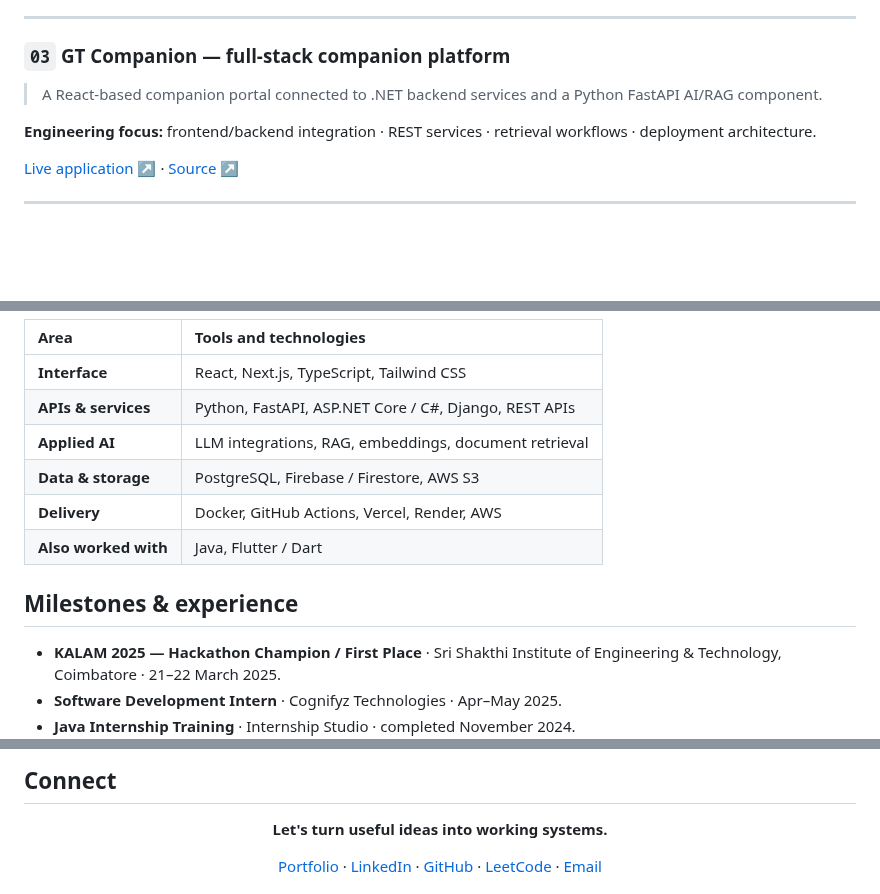
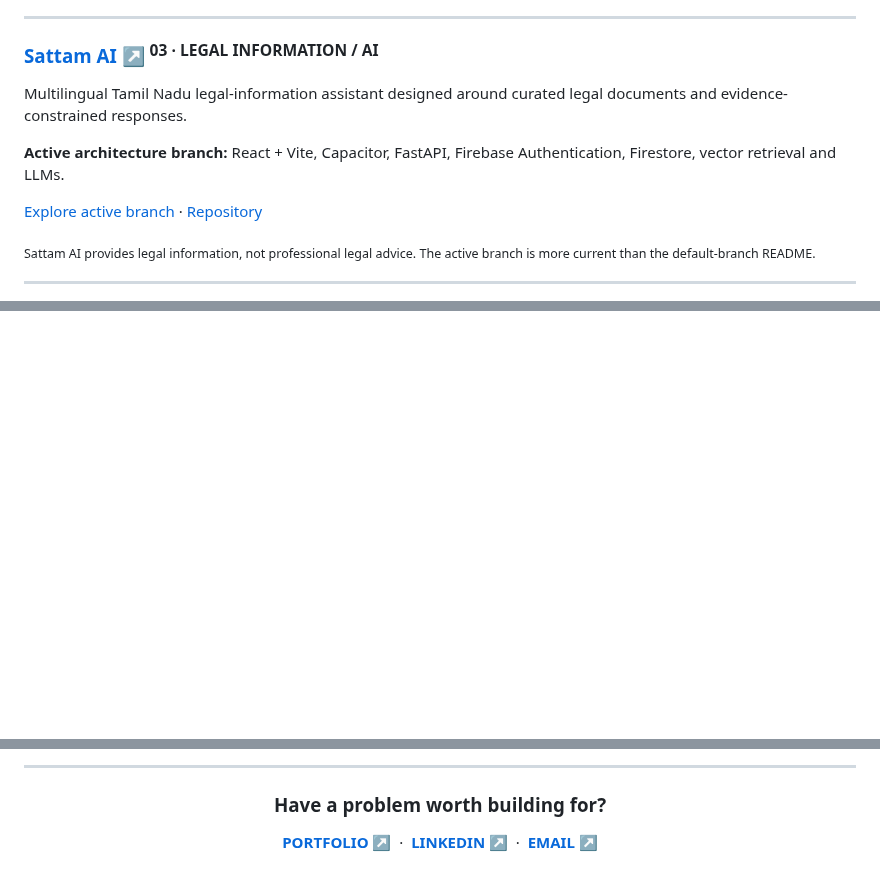
Before and after one commit to Pavithran26/Pavithran26, a Markdown page: README.md, 3 parts joined by grey strips. Drawn GitHub-style; folded sections open; blank space fills up the shorter version.

```diff
--- a/README.md
+++ b/README.md
@@ -46,13 +53,15 @@ These are four projects that best represent the breadth of what I build. Each ha
 
 ---
 
-### `03` GT Companion — full-stack companion platform
+### [Sattam AI ↗](https://github.com/Pavithran26/TN-Sattam/tree/TN_Sattam-Astra) <sup>03 · LEGAL INFORMATION / AI</sup>
 
-> A React-based companion portal connected to .NET backend services and a Python FastAPI AI/RAG component.
+Multilingual Tamil Nadu legal-information assistant designed around curated legal documents and evidence-constrained responses.
 
-**Engineering focus:** frontend/backend integration · REST services · retrieval workflows · deployment architecture.
+**Active architecture branch:** React + Vite, Capacitor, FastAPI, Firebase Authentication, Firestore, vector retrieval and LLMs.
 
-[Live application ↗](https://gt-companion.vercel.app/)  ·  [Source ↗](https://github.com/Pavithran26/GT-Companion)
+[Explore active branch](https://github.com/Pavithran26/TN-Sattam/tree/TN_Sattam-Astra) · [Repository](https://github.com/Pavithran26/TN-Sattam)
+
+<sub>Sattam AI provides legal information, not professional legal advice. The active branch is more current than the default-branch README.</sub>
 
 ---
 
@@ -78,16 +129 @@ The illustration represents my **cross-project toolkit**, not a claim that every
 
-| Area | Tools and technologies |
-| :--- | :--- |
-| **Interface** | React, Next.js, TypeScript, Tailwind CSS |
-| **APIs & services** | Python, FastAPI, ASP.NET Core / C#, Django, REST APIs |
-| **Applied AI** | LLM integrations, RAG, embeddings, document retrieval |
-| **Data & storage** | PostgreSQL, Firebase / Firestore, AWS S3 |
-| **Delivery** | Docker, GitHub Actions, Vercel, Render, AWS |
-| **Also worked with** | Java, Flutter / Dart |
-
-## Milestones & experience
-
-- **KALAM 2025 — Hackathon Champion / First Place** · Sri Shakthi Institute of Engineering & Technology, Coimbatore · 21–22 March 2025.
-- **Software Development Intern** · Cognifyz Technologies · Apr–May 2025.
-- **Java Internship Training** · Internship Studio · completed November 2024.
-
@@ -117,10 +136,12 @@ The illustration represents my **cross-project toolkit**, not a claim that every
 </details>
 
-## Connect
+---
 
 <div align="center">
 
-**Let's turn useful ideas into working systems.**
+### Have a problem worth building for?
 
-[Portfolio](https://pavithran26.vercel.app/) · [LinkedIn](https://www.linkedin.com/in/pavithran26s/) · [GitHub](https://github.com/Pavithran26) · [LeetCode](https://www.leetcode.com/u/dawn26/) · [Email](mailto:pavithran2004s@gmail.com)
+[**PORTFOLIO ↗**](https://pavithran26.vercel.app/) &nbsp;·&nbsp;
+[**LINKEDIN ↗**](https://www.linkedin.com/in/pavithran26s/) &nbsp;·&nbsp;
+[**EMAIL ↗**](mailto:pavithran2004s@gmail.com)
 
```
Also changed, not shown: other parts of README.md (+83 -55 lines).
